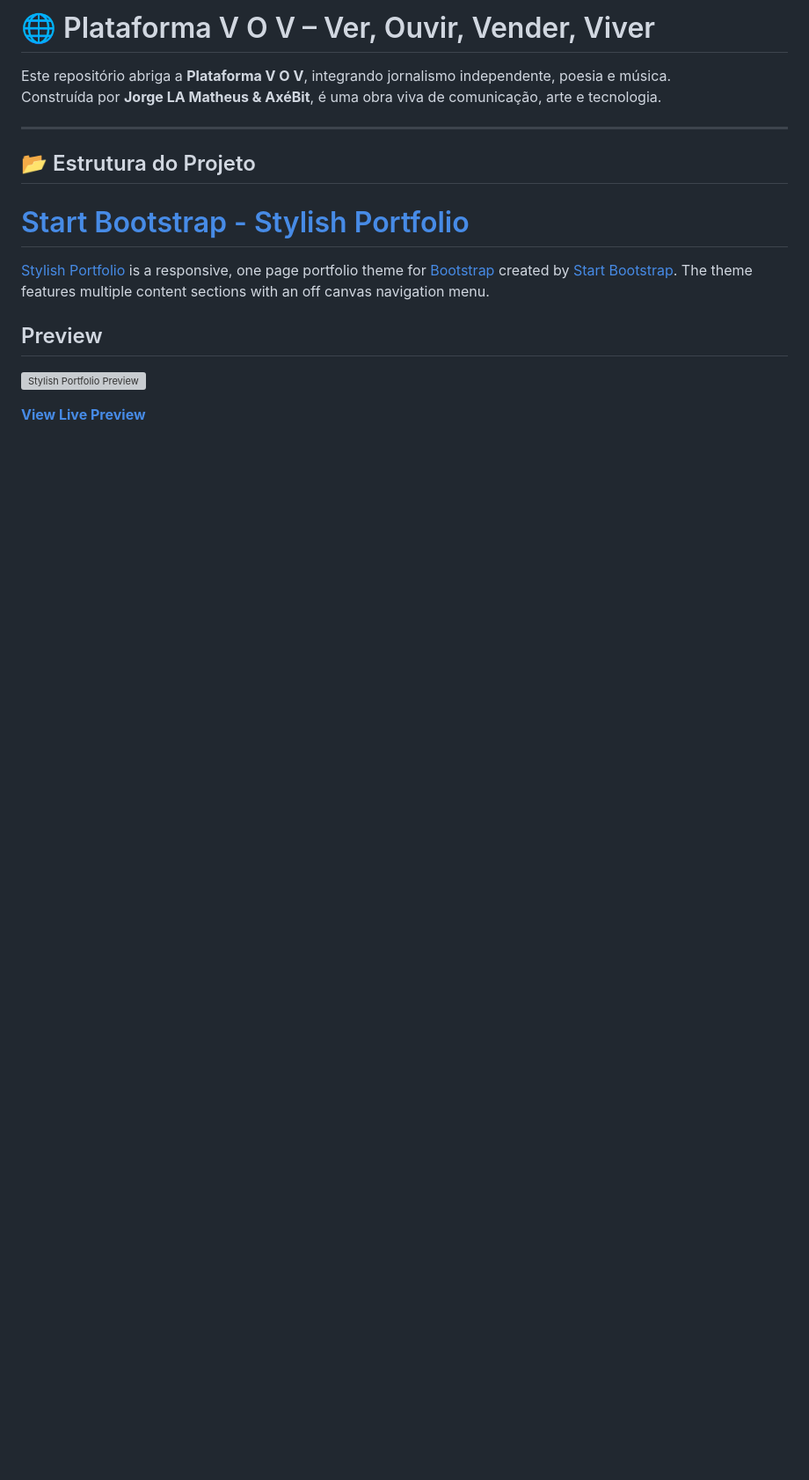
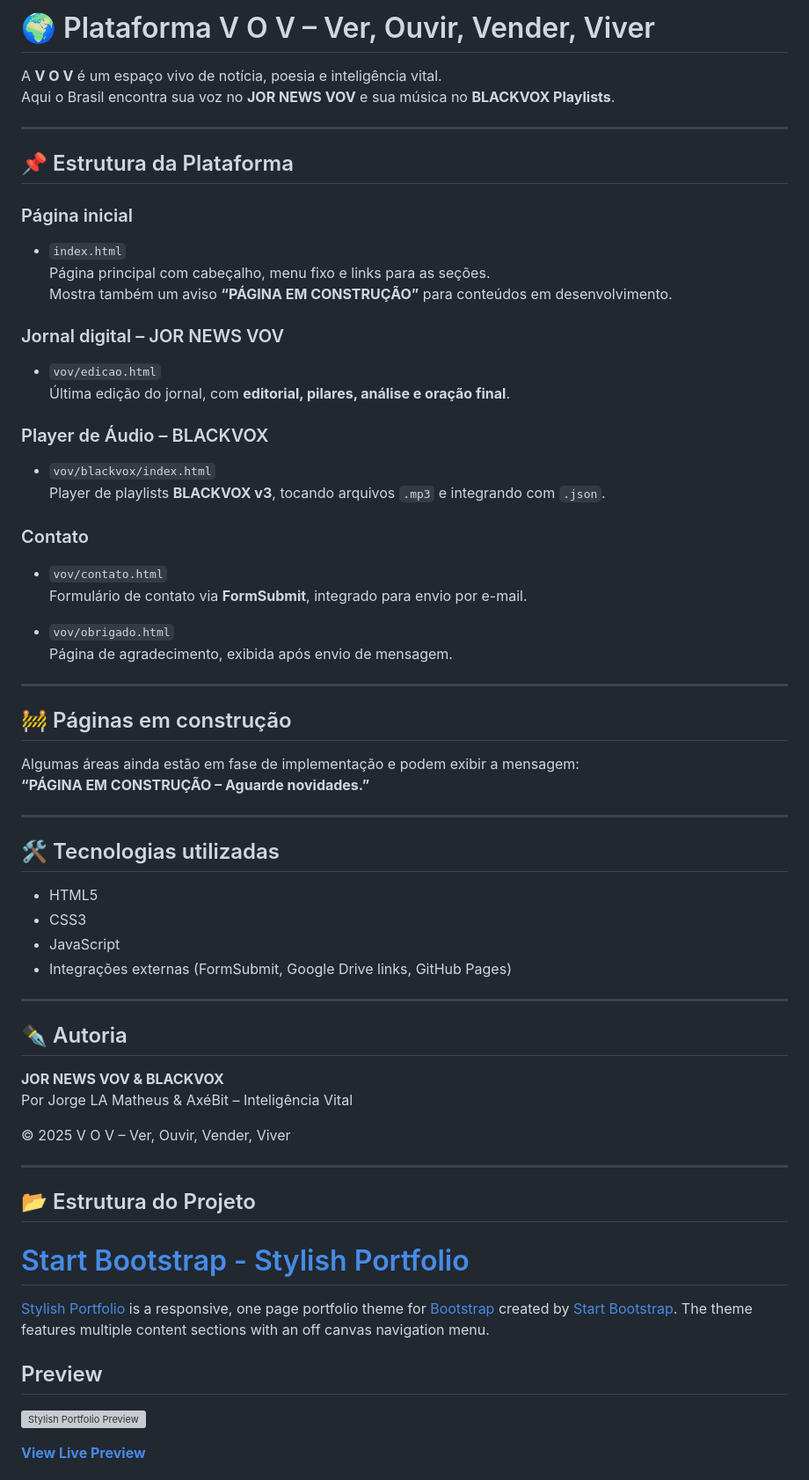
Before and after one commit to jorgedersumatheus/home, a Markdown page: README.md, the part around the change. Shown at 88% size. Rendered like a GitHub page; blank space fills up the shorter version; grey boxes are pictures that could not be loaded.

```diff
--- a/README.md
+++ b/README.md
@@ -1,7 +1,53 @@
-# 🌐 Plataforma V O V – Ver, Ouvir, Vender, Viver
+# 🌍 Plataforma V O V – Ver, Ouvir, Vender, Viver
 
-Este repositório abriga a **Plataforma V O V**, integrando jornalismo independente, poesia e música.
-Construída por **Jorge LA Matheus & AxéBit**, é uma obra viva de comunicação, arte e tecnologia.
+A **V O V** é um espaço vivo de notícia, poesia e inteligência vital.
+Aqui o Brasil encontra sua voz no **JOR NEWS VOV** e sua música no **BLACKVOX Playlists**.
+
+---
+
+## 📌 Estrutura da Plataforma
+
+### Página inicial
+- `index.html`
+  Página principal com cabeçalho, menu fixo e links para as seções.
+  Mostra também um aviso **“PÁGINA EM CONSTRUÇÃO”** para conteúdos em desenvolvimento.
+
+### Jornal digital – JOR NEWS VOV
+- `vov/edicao.html`
+  Última edição do jornal, com **editorial, pilares, análise e oração final**.
+
+### Player de Áudio – BLACKVOX
+- `vov/blackvox/index.html`
+  Player de playlists **BLACKVOX v3**, tocando arquivos `.mp3` e integrando com `.json`.
+
+### Contato
+- `vov/contato.html`
+  Formulário de contato via **FormSubmit**, integrado para envio por e-mail.
+
+- `vov/obrigado.html`
+  Página de agradecimento, exibida após envio de mensagem.
+
+---
+
+## 🚧 Páginas em construção
+Algumas áreas ainda estão em fase de implementação e podem exibir a mensagem:
+**“PÁGINA EM CONSTRUÇÃO – Aguarde novidades.”**
+
+---
+
+## 🛠️ Tecnologias utilizadas
+- HTML5
+- CSS3
+- JavaScript
+- Integrações externas (FormSubmit, Google Drive links, GitHub Pages)
+
+---
+
+## ✒️ Autoria
+**JOR NEWS VOV & BLACKVOX**
+Por Jorge LA Matheus & AxéBit – Inteligência Vital
+
+© 2025 V O V – Ver, Ouvir, Vender, Viver
 
 ---
 
```
